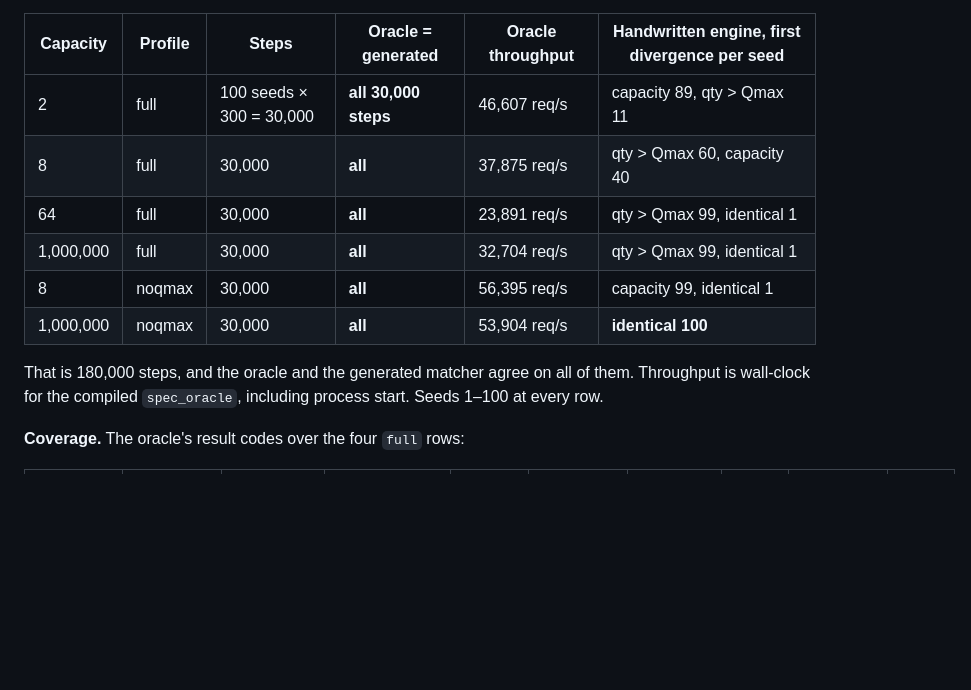
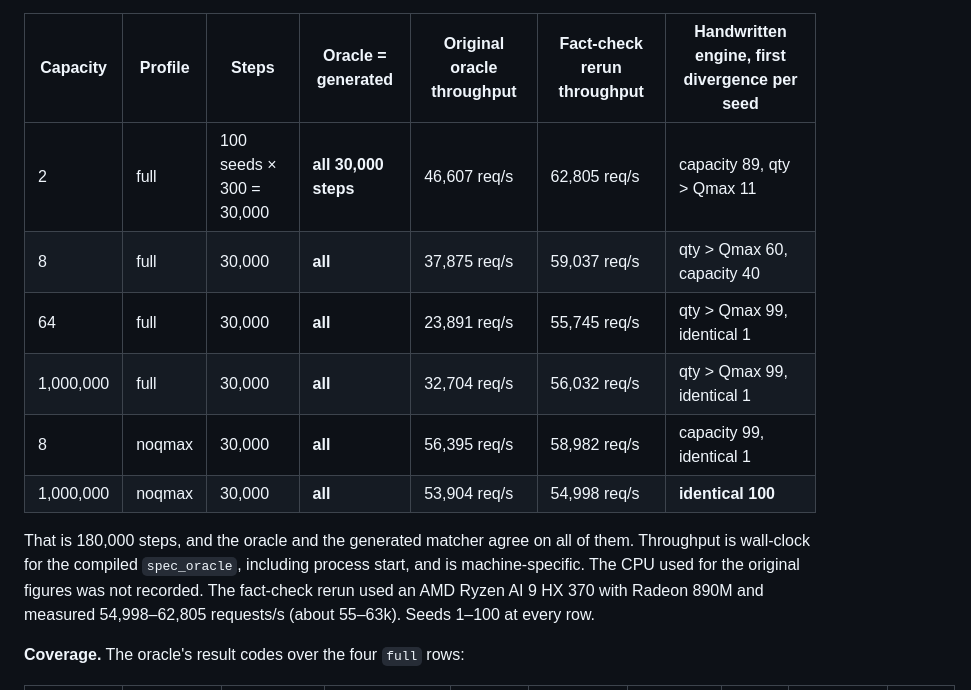
Before and after one commit to aaslyan/unified-verified-matching-engine, a Markdown page: docs/plan-v2/EVIDENCE.md, the part around the change. GitHub-like rendering; blank space fills up the shorter version.

Commit message:
docs: qualify oracle throughput by machine

```diff
--- a/docs/plan-v2/EVIDENCE.md
+++ b/docs/plan-v2/EVIDENCE.md
@@ -140,18 +140,21 @@ is classified per seed by the oracle's result code at that step.
 - price 0, quantity 0, and quantities above Qmax for the capacity;
 - at small capacities, a store that fills, so capacity rejections occur and post-only orders arrive at a full store.
 
-| Capacity | Profile | Steps | Oracle = generated | Oracle throughput | Handwritten engine, first divergence per seed |
-|---|---|---|---|---|---|
-| 2 | full | 100 seeds × 300 = 30,000 | **all 30,000 steps** | 46,607 req/s | capacity 89, qty > Qmax 11 |
-| 8 | full | 30,000 | **all** | 37,875 req/s | qty > Qmax 60, capacity 40 |
-| 64 | full | 30,000 | **all** | 23,891 req/s | qty > Qmax 99, identical 1 |
-| 1,000,000 | full | 30,000 | **all** | 32,704 req/s | qty > Qmax 99, identical 1 |
-| 8 | noqmax | 30,000 | **all** | 56,395 req/s | capacity 99, identical 1 |
-| 1,000,000 | noqmax | 30,000 | **all** | 53,904 req/s | **identical 100** |
+| Capacity | Profile | Steps | Oracle = generated | Original oracle throughput | Fact-check rerun throughput | Handwritten engine, first divergence per seed |
+|---|---|---|---|---|---|---|
+| 2 | full | 100 seeds × 300 = 30,000 | **all 30,000 steps** | 46,607 req/s | 62,805 req/s | capacity 89, qty > Qmax 11 |
+| 8 | full | 30,000 | **all** | 37,875 req/s | 59,037 req/s | qty > Qmax 60, capacity 40 |
+| 64 | full | 30,000 | **all** | 23,891 req/s | 55,745 req/s | qty > Qmax 99, identical 1 |
+| 1,000,000 | full | 30,000 | **all** | 32,704 req/s | 56,032 req/s | qty > Qmax 99, identical 1 |
+| 8 | noqmax | 30,000 | **all** | 56,395 req/s | 58,982 req/s | capacity 99, identical 1 |
+| 1,000,000 | noqmax | 30,000 | **all** | 53,904 req/s | 54,998 req/s | **identical 100** |
 
 That is 180,000 steps, and the oracle and the generated matcher agree on all
 of them. Throughput is wall-clock for the compiled `spec_oracle`, including
-process start. Seeds 1–100 at every row.
+process start, and is machine-specific.  The CPU used for the original figures
+was not recorded.  The fact-check rerun used an AMD Ryzen AI 9 HX 370 with
+Radeon 890M and measured 54,998–62,805 requests/s (about 55–63k).  Seeds 1–100
+at every row.
 
 **Coverage.** The oracle's result codes over the four `full` rows:
 
```
Also changed, not shown: docs/plan-v2/STATUS-v2.md (+4 -0 lines).
